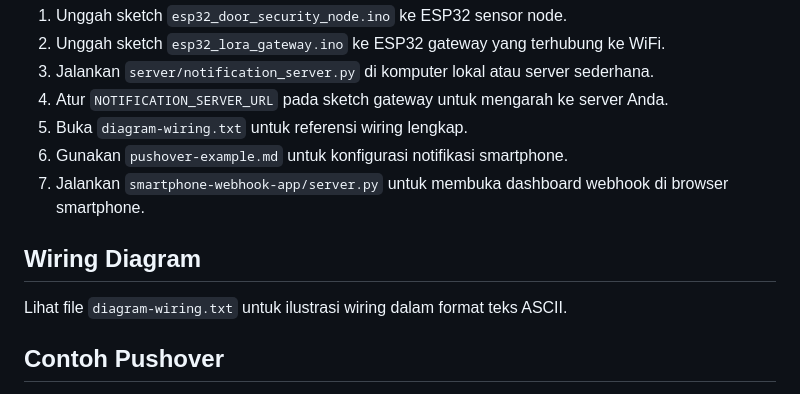
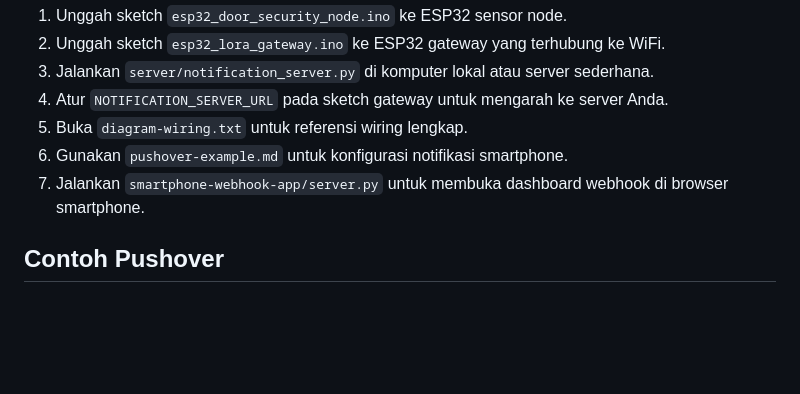
Before and after one commit to giantfor/Cyber-Physical-Systems, a Markdown page: smart-door-security/README.md, the part around the change. Rendered like a GitHub page; blank space fills up the shorter version.

Commit message:
Remove wiring diagram section from README
Removed wiring diagram section from README.

```diff
--- a/smart-door-security/README.md
+++ b/smart-door-security/README.md
@@ -79,10 +79,6 @@ Pastikan komputer/server yang menjalankan `notification_server.py` memiliki alam
 6. Gunakan `pushover-example.md` untuk konfigurasi notifikasi smartphone.
 7. Jalankan `smartphone-webhook-app/server.py` untuk membuka dashboard webhook di browser smartphone.
 
-## Wiring Diagram
-
-Lihat file `diagram-wiring.txt` untuk ilustrasi wiring dalam format teks ASCII.
-
 ## Contoh Pushover
 
 Lihat `pushover-example.md` untuk langkah konfigurasi `PUSHOVER_TOKEN`, `PUSHOVER_USER`, dan contoh payload.
```
